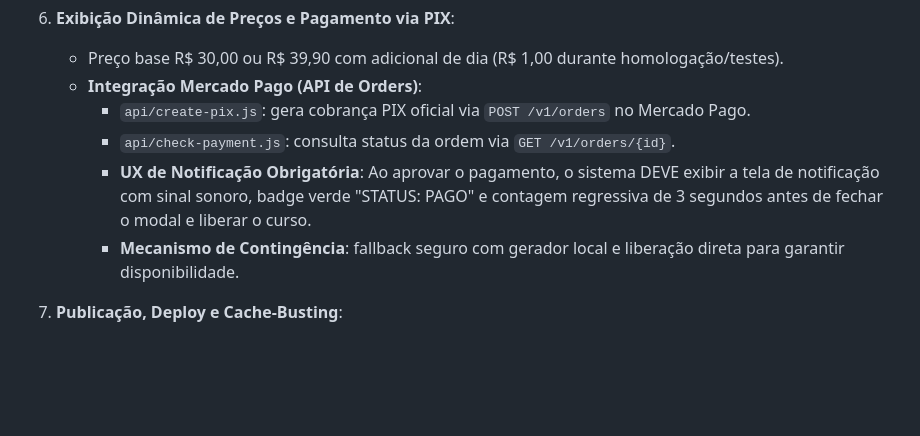
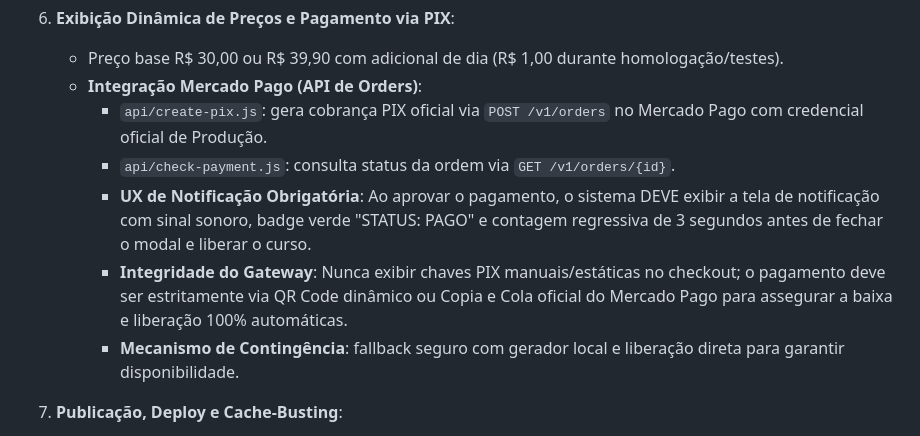
Before and after one commit to silva-al/E-BOOK, a Markdown page: .agents/rules/ebook-infoproduct.md, the part around the change. GitHub-like rendering; blank space fills up the shorter version.

Commit message:
docs(rules): consolidar regras de producao oficial do mercado pago e integridade do checkout

```diff
--- a/.agents/rules/ebook-infoproduct.md
+++ b/.agents/rules/ebook-infoproduct.md
@@ -35,9 +35,10 @@
 6. **Exibição Dinâmica de Preços e Pagamento via PIX**:
    - Preço base R$ 30,00 ou R$ 39,90 com adicional de dia (R$ 1,00 durante homologação/testes).
    - **Integração Mercado Pago (API de Orders)**:
-     - `api/create-pix.js`: gera cobrança PIX oficial via `POST /v1/orders` no Mercado Pago.
+     - `api/create-pix.js`: gera cobrança PIX oficial via `POST /v1/orders` no Mercado Pago com credencial oficial de Produção.
      - `api/check-payment.js`: consulta status da ordem via `GET /v1/orders/{id}`.
      - **UX de Notificação Obrigatória**: Ao aprovar o pagamento, o sistema DEVE exibir a tela de notificação com sinal sonoro, badge verde "STATUS: PAGO" e contagem regressiva de 3 segundos antes de fechar o modal e liberar o curso.
+     - **Integridade do Gateway**: Nunca exibir chaves PIX manuais/estáticas no checkout; o pagamento deve ser estritamente via QR Code dinâmico ou Copia e Cola oficial do Mercado Pago para assegurar a baixa e liberação 100% automáticas.
      - **Mecanismo de Contingência**: fallback seguro com gerador local e liberação direta para garantir disponibilidade.
 
 7. **Publicação, Deploy e Cache-Busting**:
```
